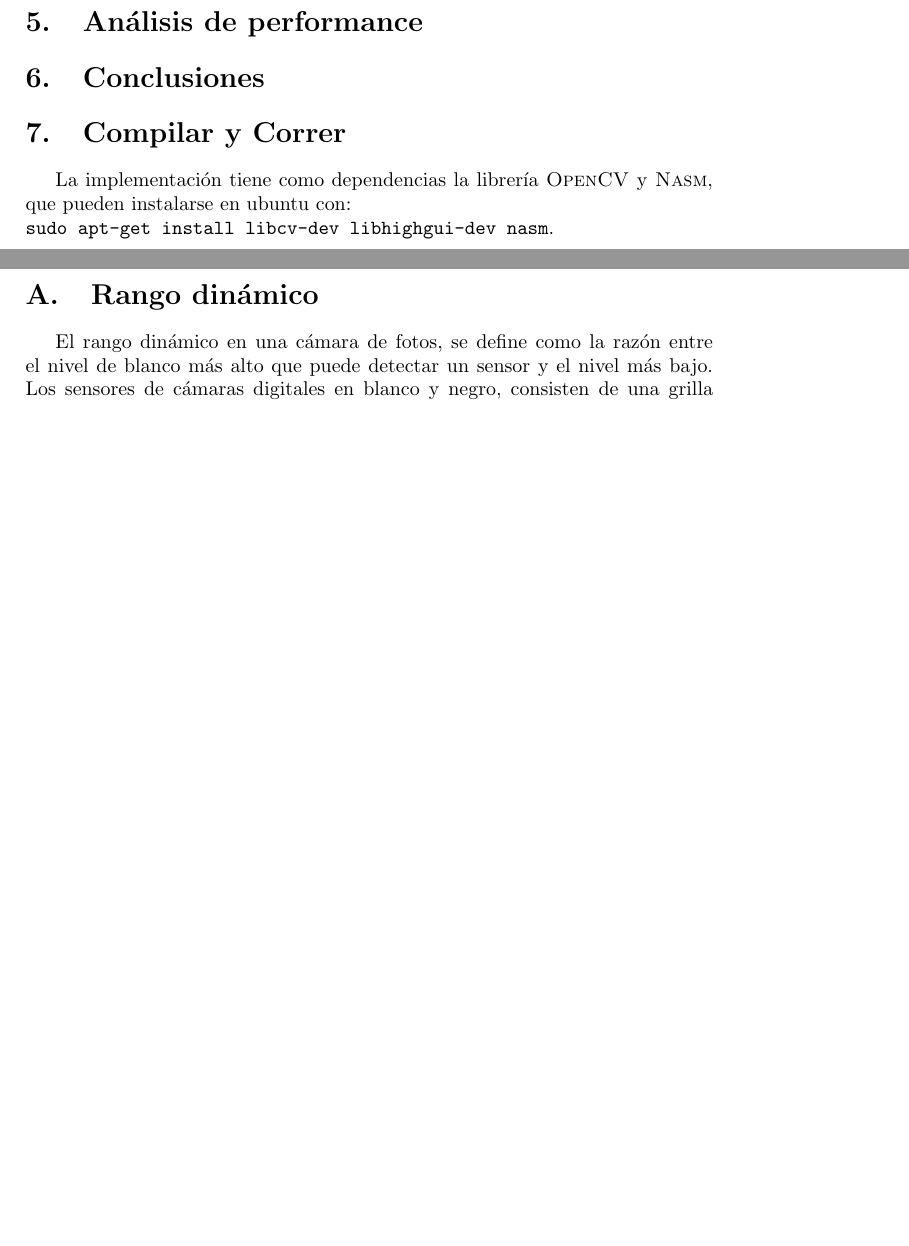
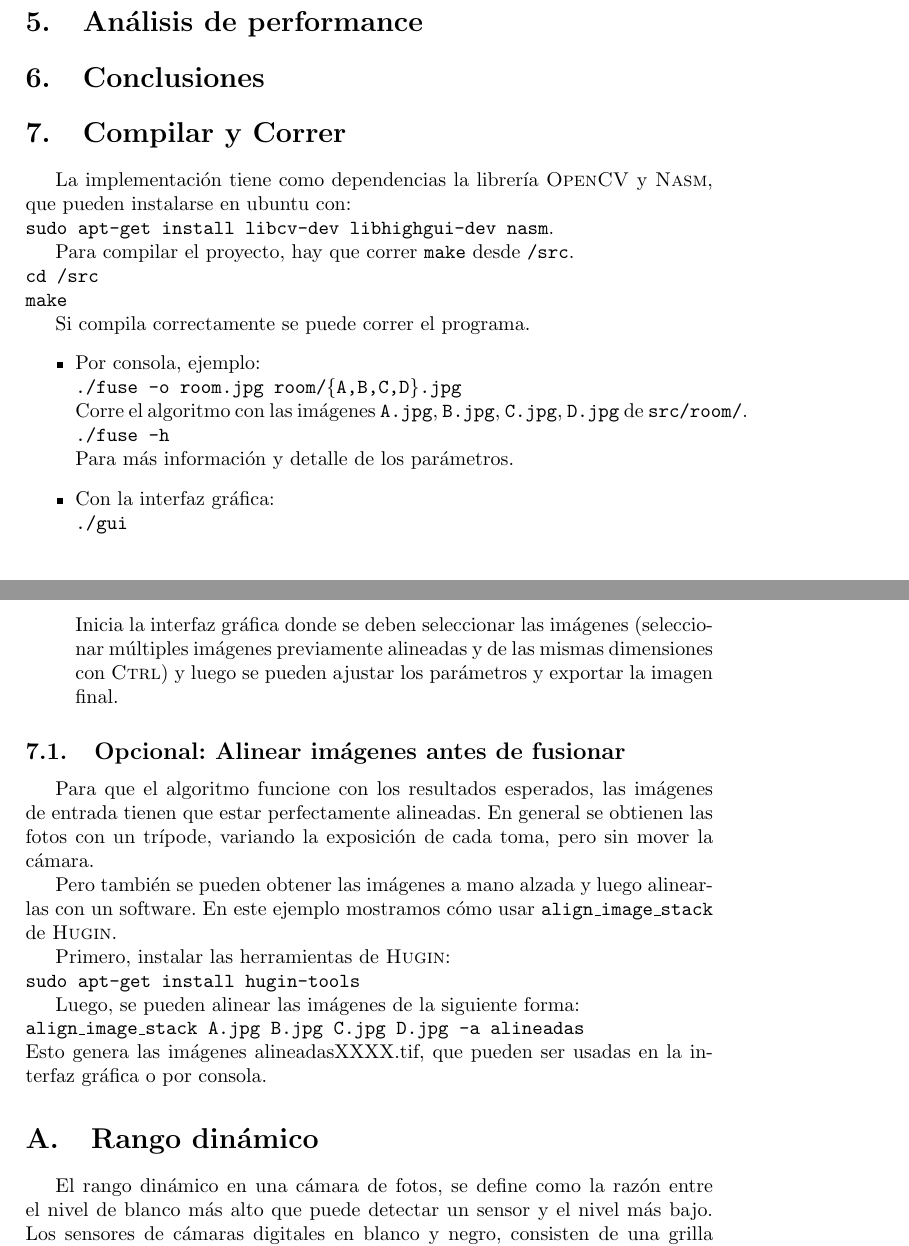
Before and after one commit to stoneyang-isp/tonemap, a LaTeX paper (informe/informe.tex): two parts of pages 4 and 5 of 5 before the commit and two parts of pages 8 and 9 of 10 after it, joined at a grey line, cut so that both start at the same text, the shorter picture padded with empty space. Compiled offline with pdfLaTeX.

Commit message:
resultados

```diff
--- a/informe/informe.tex
+++ b/informe/informe.tex
@@ -4,6 +4,7 @@
 
 \usepackage{color}
 \usepackage{amsmath}
+\usepackage{graphicx}
 
 \newcommand{\abs}[1]{\lvert#1\rvert}
 \newcommand{\norm}[1]{\lVert#1\rVert}
@@ -176,6 +187,35 @@
 
         La implementación tiene como dependencias la librería \textsc{OpenCV} y \textsc{Nasm}, que pueden instalarse en ubuntu con:\\
         \texttt{sudo apt-get install libcv-dev libhighgui-dev nasm}.
+
+        Para compilar el proyecto, hay que correr \texttt{make} desde \texttt{/src}.\\
+        \texttt{cd /src}\\
+        \texttt{make}
+
+        Si compila correctamente se puede correr el programa.
+        \begin{itemize}
+        \item Por consola, ejemplo:\\
+          \texttt{./fuse -o room.jpg room/\{A,B,C,D\}.jpg}\\
+          Corre el algoritmo con las imágenes \texttt{A.jpg}, \texttt{B.jpg}, \texttt{C.jpg}, \texttt{D.jpg} de \texttt{src/room/}.\\
+          \texttt{./fuse -h}\\
+          Para más información y detalle de los parámetros.
+        \item Con la interfaz gráfica:\\
+          \texttt{./gui}\\
+          Inicia la interfaz gráfica donde se deben seleccionar las imágenes (seleccionar múltiples imágenes previamente alineadas y de las mismas dimensiones con \textsc{Ctrl}) y luego se pueden ajustar los parámetros y exportar la imagen final.
+        \end{itemize}
+
+        \subsection{Opcional: Alinear imágenes antes de fusionar}
+            Para que el algoritmo funcione con los resultados esperados, las imágenes de entrada tienen que estar perfectamente alineadas.
+            En general se obtienen las fotos con un trípode, variando la exposición de cada toma, pero sin mover la cámara.
+
+            Pero también se pueden obtener las imágenes a mano alzada y luego alinearlas con un software. En este ejemplo mostramos cómo usar \texttt{align\_image\_stack} de \textsc{Hugin}.
+
+            Primero, instalar las herramientas de \textsc{Hugin}:\\
+            \texttt{sudo apt-get install hugin-tools}
+
+            Luego, se pueden alinear las imágenes de la siguiente forma:\\
+            \texttt{align\_image\_stack A.jpg B.jpg C.jpg D.jpg -a alineadas}\\
+            Esto genera las imágenes alineadasXXXX.tif, que pueden ser usadas en la interfaz gráfica o por consola.
 
     \appendix
 
```
Also changed, not shown: informe/fused1.jpg (added), informe/fused2.jpg (added), informe/fused3.jpg (added), informe/fused4.jpg (added), informe/informe.pdf (added), src/Makefile, informe/informe.tex (10 more changed lines).
